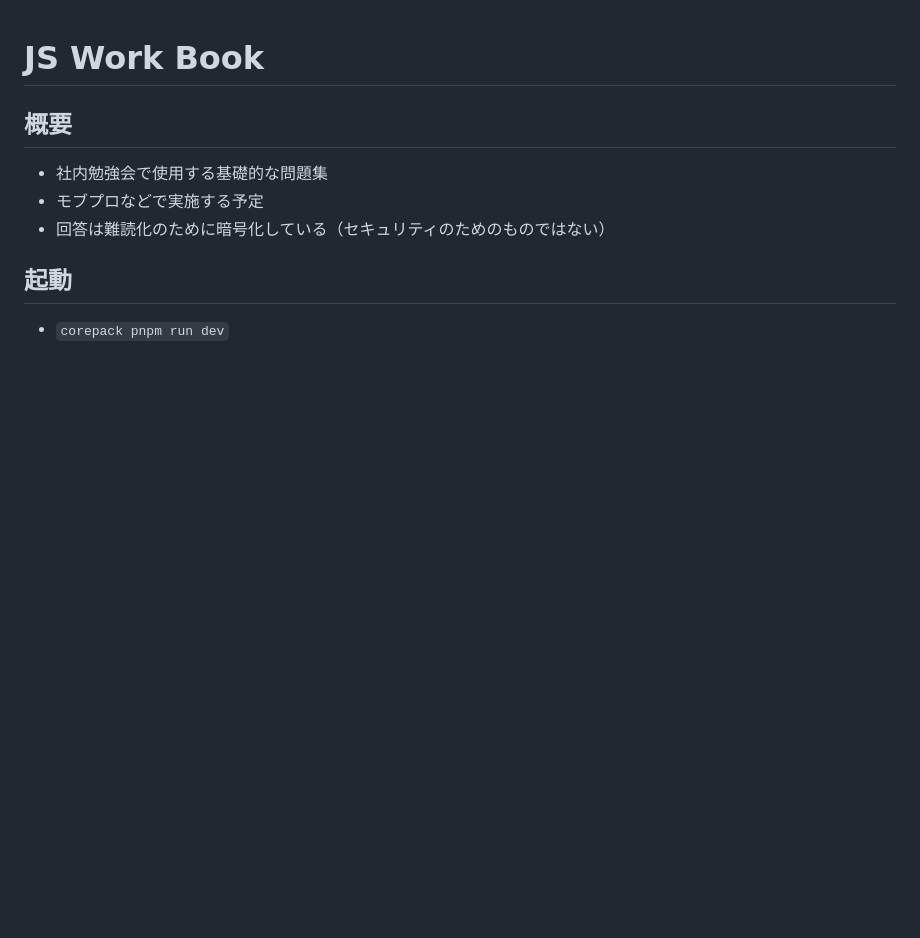
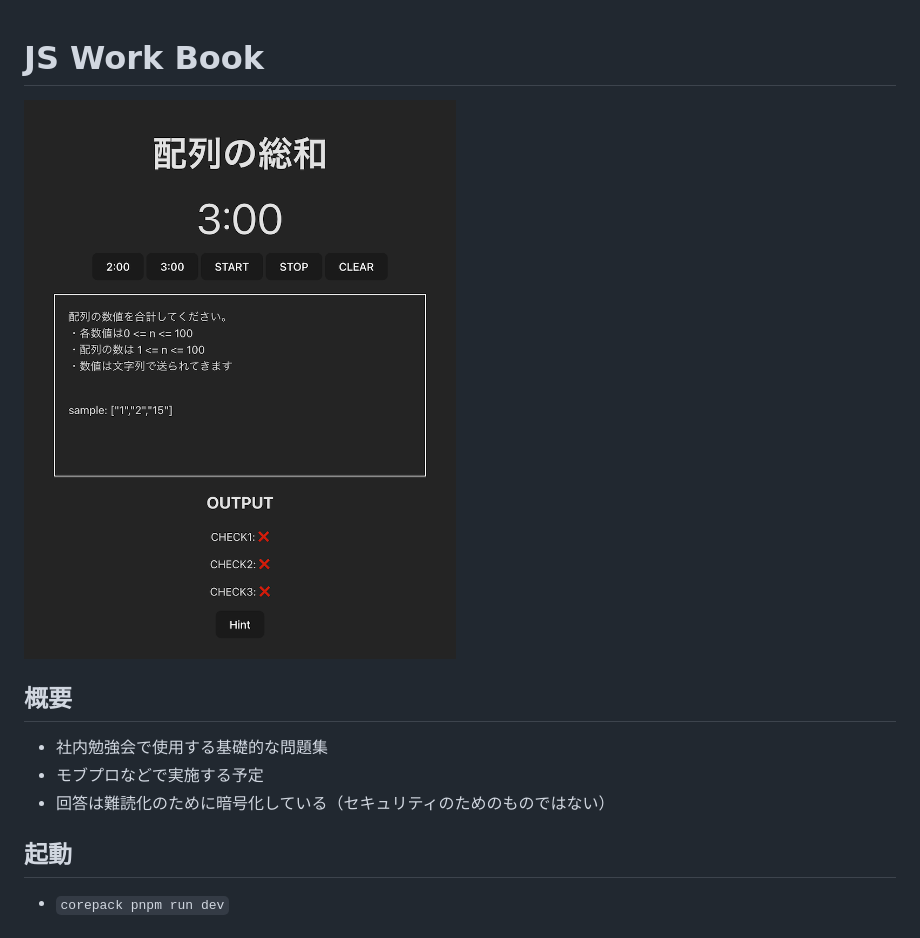
Before and after one commit to shortrange01/js-workbook, a Markdown page: README.md, the part around the change. GitHub-like rendering; pictures changed too: screenshot.png (added); blank space fills up the shorter version.

Commit message:
docs: README.md更新

```diff
--- a/README.md
+++ b/README.md
@@ -1,4 +1,6 @@
 # JS Work Book
+
+![screenshot](./screenshot.png)
 
 ## 概要
 
```
